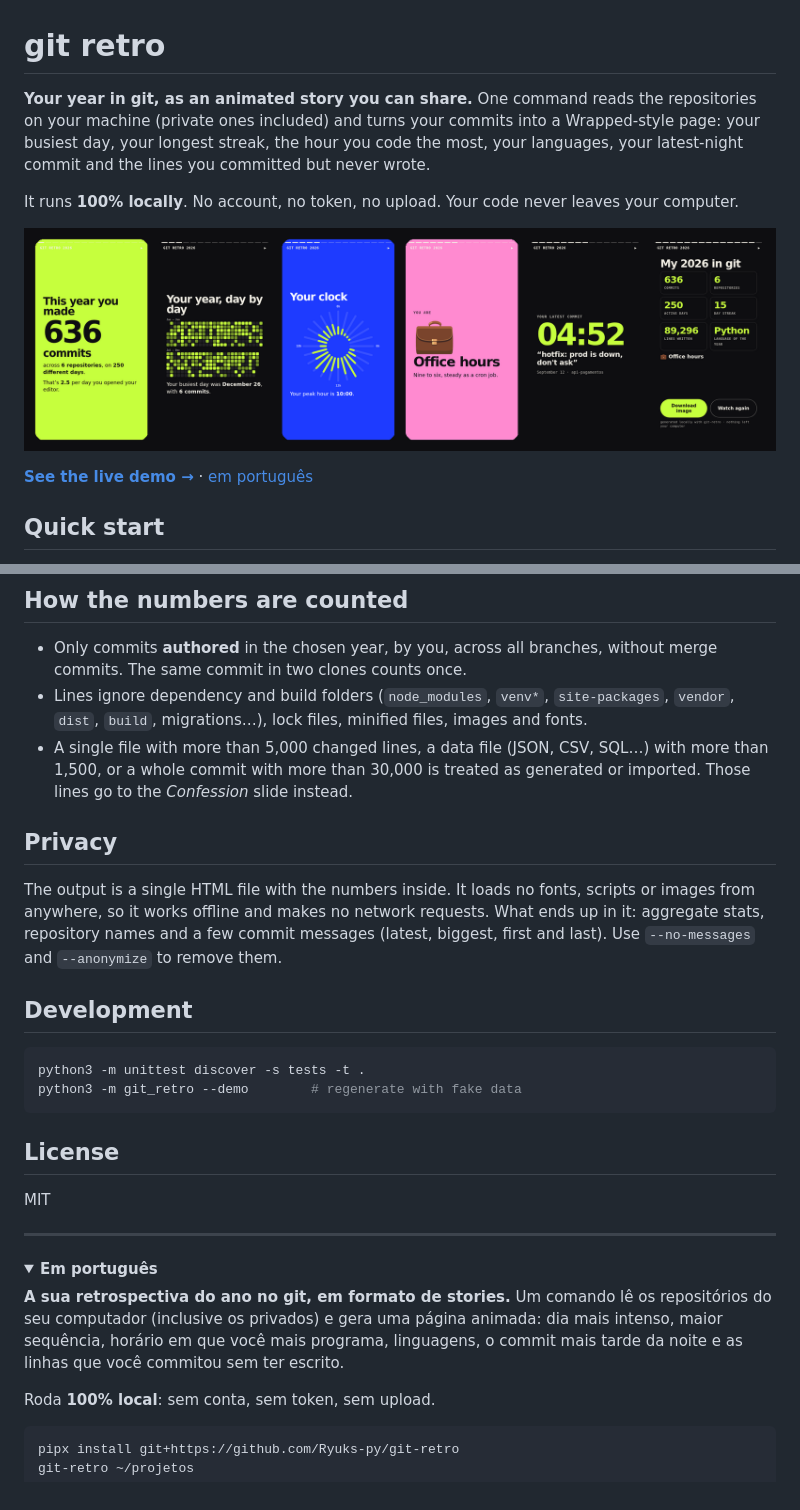
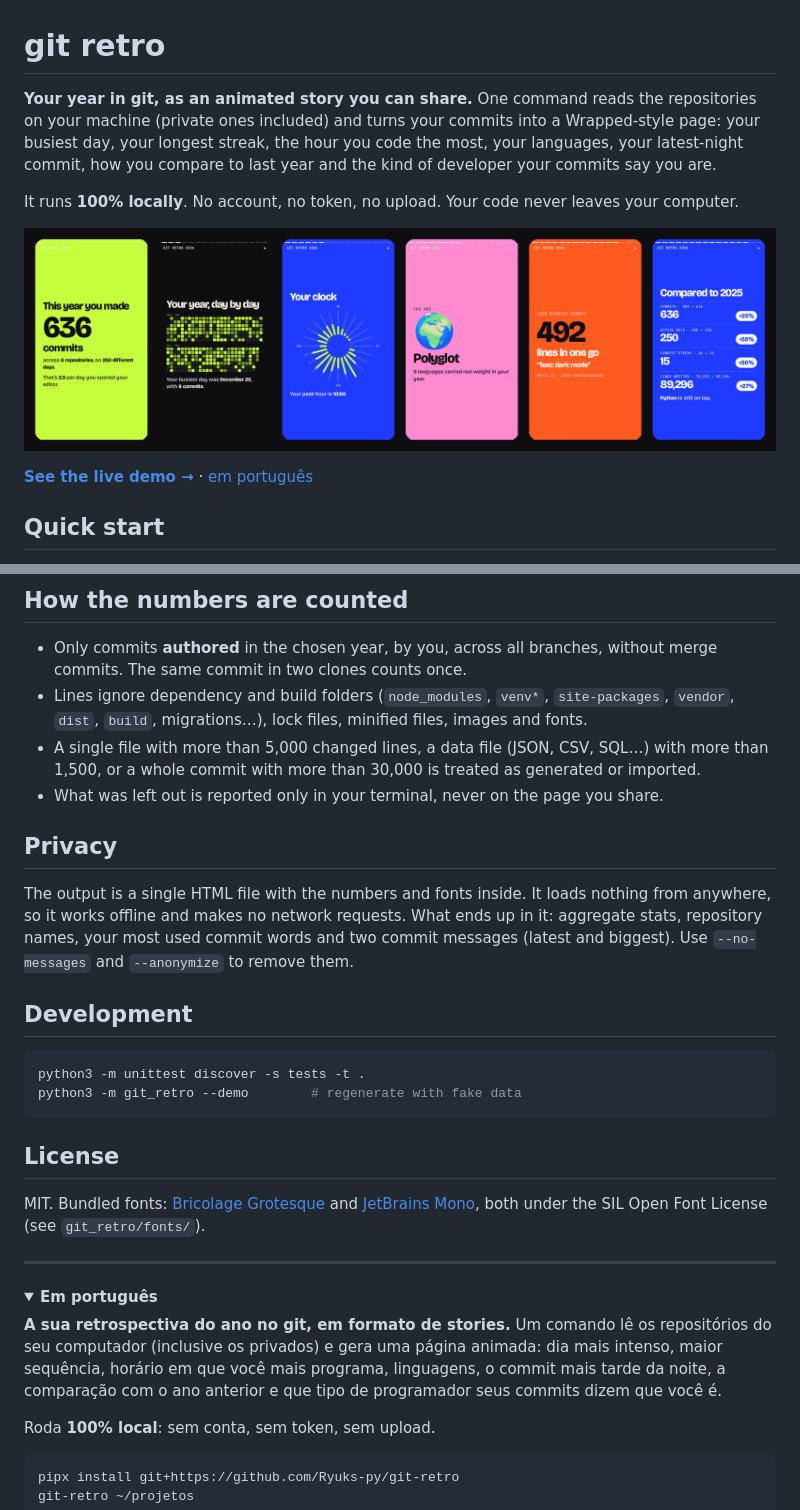
Before and after one commit to Ryuks-py/git-retro, a Markdown page: README.md, 2 parts joined by grey strips. GitHub-like rendering; pictures changed too: docs/preview.png; folded sections open.

```diff
--- a/README.md
+++ b/README.md
@@ -1,6 +1,6 @@
 # git retro
 
-**Your year in git, as an animated story you can share.** One command reads the repositories on your machine (private ones included) and turns your commits into a Wrapped-style page: your busiest day, your longest streak, the hour you code the most, your languages, your latest-night commit and the lines you committed but never wrote.
+**Your year in git, as an animated story you can share.** One command reads the repositories on your machine (private ones included) and turns your commits into a Wrapped-style page: your busiest day, your longest streak, the hour you code the most, your languages, your latest-night commit, how you compare to last year and the kind of developer your commits say you are.
 
 It runs **100% locally**. No account, no token, no upload. Your code never leaves your computer.
 
@@ -76,11 +96,12 @@ Sharing the page from work? `--no-messages --anonymize` keeps the stats and drop
 
 - Only commits **authored** in the chosen year, by you, across all branches, without merge commits. The same commit in two clones counts once.
 - Lines ignore dependency and build folders (`node_modules`, `venv*`, `site-packages`, `vendor`, `dist`, `build`, migrations…), lock files, minified files, images and fonts.
-- A single file with more than 5,000 changed lines, a data file (JSON, CSV, SQL…) with more than 1,500, or a whole commit with more than 30,000 is treated as generated or imported. Those lines go to the *Confession* slide instead.
+- A single file with more than 5,000 changed lines, a data file (JSON, CSV, SQL…) with more than 1,500, or a whole commit with more than 30,000 is treated as generated or imported.
+- What was left out is reported only in your terminal, never on the page you share.
 
 ## Privacy
 
-The output is a single HTML file with the numbers inside. It loads no fonts, scripts or images from anywhere, so it works offline and makes no network requests. What ends up in it: aggregate stats, repository names and a few commit messages (latest, biggest, first and last). Use `--no-messages` and `--anonymize` to remove them.
+The output is a single HTML file with the numbers and fonts inside. It loads nothing from anywhere, so it works offline and makes no network requests. What ends up in it: aggregate stats, repository names, your most used commit words and two commit messages (latest and biggest). Use `--no-messages` and `--anonymize` to remove them.
 
 ## Development
 
@@ -91,14 +112,14 @@ python3 -m git_retro --demo        # regenerate with fake data
 
 ## License
 
-MIT
+MIT. Bundled fonts: [Bricolage Grotesque](https://github.com/ateliertriay/bricolage) and [JetBrains Mono](https://github.com/JetBrains/JetBrainsMono), both under the SIL Open Font License (see `git_retro/fonts/`).
 
 ---
 
 <details>
 <summary><b>Em português</b></summary>
 
-**A sua retrospectiva do ano no git, em formato de stories.** Um comando lê os repositórios do seu computador (inclusive os privados) e gera uma página animada: dia mais intenso, maior sequência, horário em que você mais programa, linguagens, o commit mais tarde da noite e as linhas que você commitou sem ter escrito.
+**A sua retrospectiva do ano no git, em formato de stories.** Um comando lê os repositórios do seu computador (inclusive os privados) e gera uma página animada: dia mais intenso, maior sequência, horário em que você mais programa, linguagens, o commit mais tarde da noite, a comparação com o ano anterior e que tipo de programador seus commits dizem que você é.
 
 Roda **100% local**: sem conta, sem token, sem upload.
 
```
Also changed, not shown: other parts of README.md (+23 -3 lines), docs/card.png, 14 other files.
